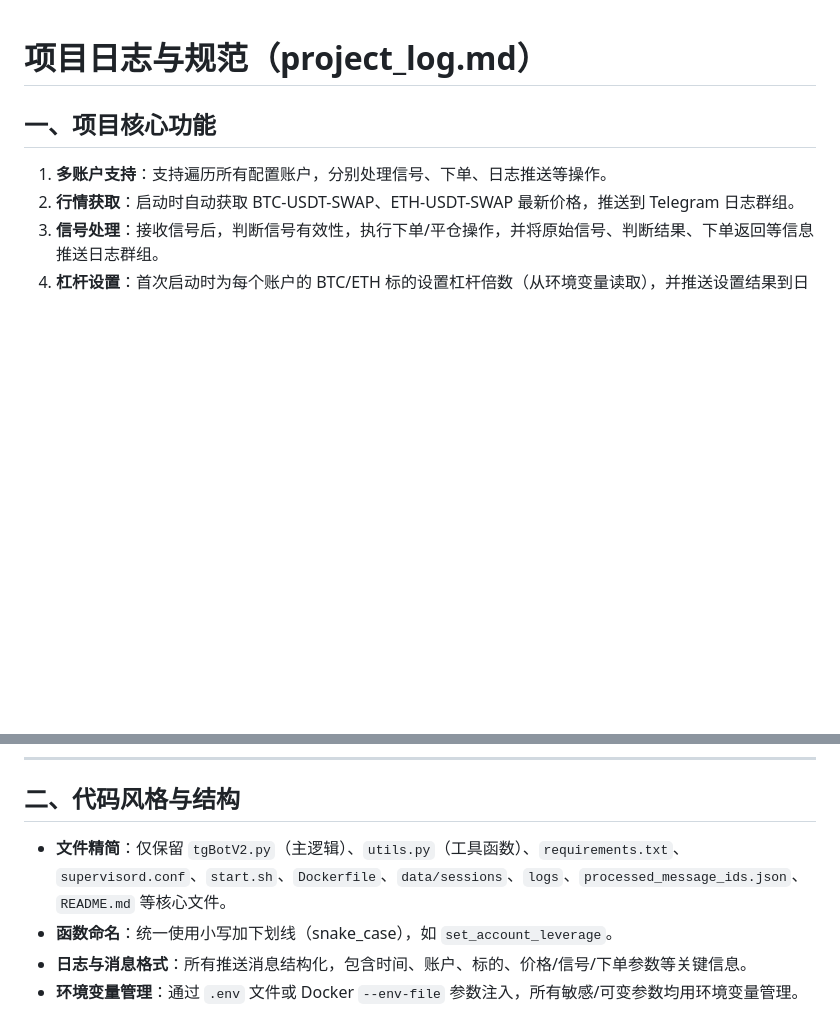
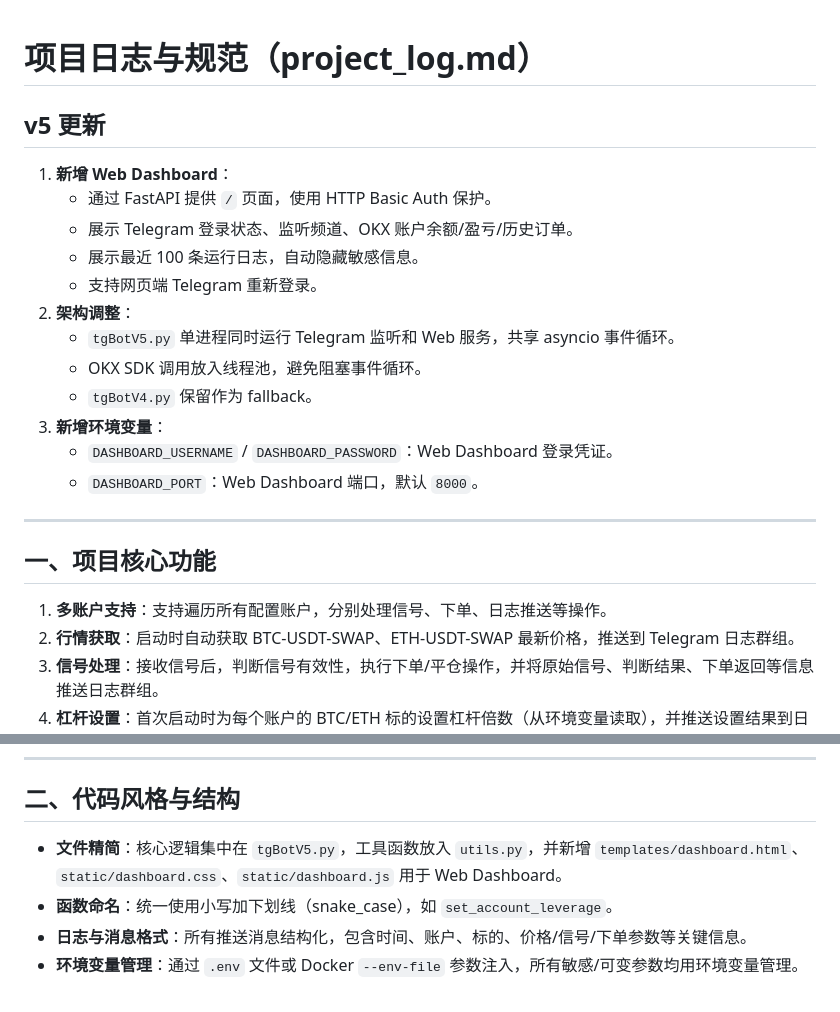
Before and after one commit to jjbb013/NFtgBotV2, a Markdown page: project_log.md, 2 parts joined by grey strips. Drawn GitHub-style; blank space fills up the shorter version.

```diff
--- a/project_log.md
+++ b/project_log.md
@@ -1,4 +1,21 @@
 # 项目日志与规范（project_log.md）
+
+## v5 更新
+
+1. **新增 Web Dashboard**：
+   - 通过 FastAPI 提供 `/` 页面，使用 HTTP Basic Auth 保护。
+   - 展示 Telegram 登录状态、监听频道、OKX 账户余额/盈亏/历史订单。
+   - 展示最近 100 条运行日志，自动隐藏敏感信息。
+   - 支持网页端 Telegram 重新登录。
+2. **架构调整**：
+   - `tgBotV5.py` 单进程同时运行 Telegram 监听和 Web 服务，共享 asyncio 事件循环。
+   - OKX SDK 调用放入线程池，避免阻塞事件循环。
+   - `tgBotV4.py` 保留作为 fallback。
+3. **新增环境变量**：
+   - `DASHBOARD_USERNAME` / `DASHBOARD_PASSWORD`：Web Dashboard 登录凭证。
+   - `DASHBOARD_PORT`：Web Dashboard 端口，默认 `8000`。
+
+---
 
 ## 一、项目核心功能
 
@@ -13,7 +30,7 @@
 
 ## 二、代码风格与结构
 
-- **文件精简**：仅保留 `tgBotV2.py`（主逻辑）、`utils.py`（工具函数）、`requirements.txt`、`supervisord.conf`、`start.sh`、`Dockerfile`、`data/sessions`、`logs`、`processed_message_ids.json`、`README.md` 等核心文件。
+- **文件精简**：核心逻辑集中在 `tgBotV5.py`，工具函数放入 `utils.py`，并新增 `templates/dashboard.html`、`static/dashboard.css`、`static/dashboard.js` 用于 Web Dashboard。
 - **函数命名**：统一使用小写加下划线（snake_case），如 `set_account_leverage`。
 - **日志与消息格式**：所有推送消息结构化，包含时间、账户、标的、价格/信号/下单参数等关键信息。
 - **环境变量管理**：通过 `.env` 文件或 Docker `--env-file` 参数注入，所有敏感/可变参数均用环境变量管理。
```
Also changed, not shown: AGENTS.md (added, +323 -0 lines), README.md (+30 -8 lines).
